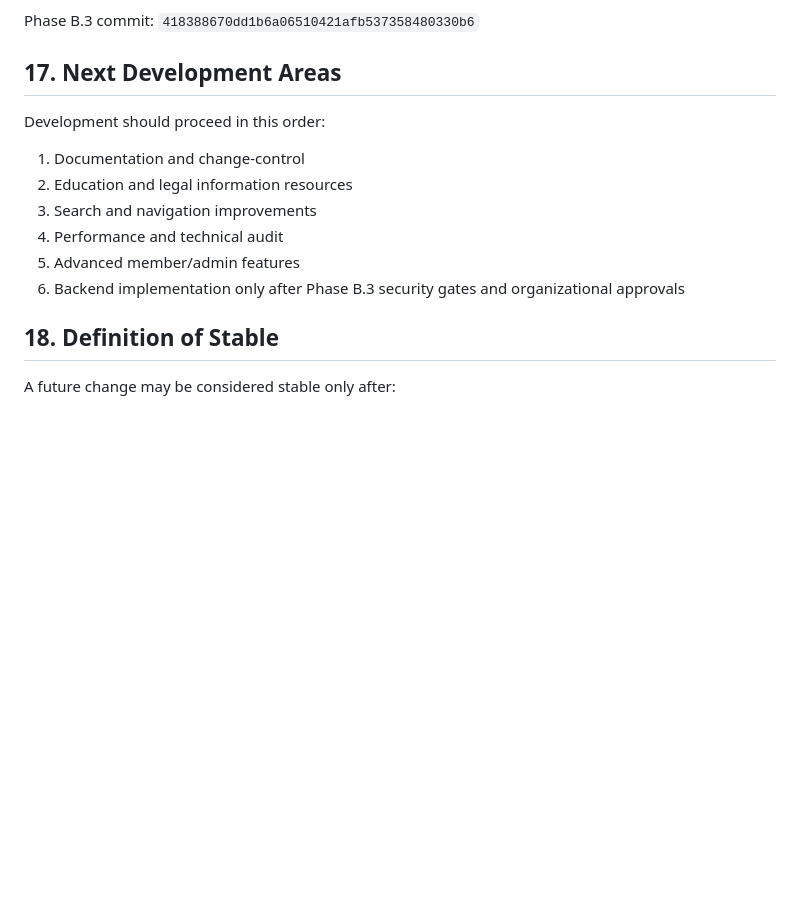
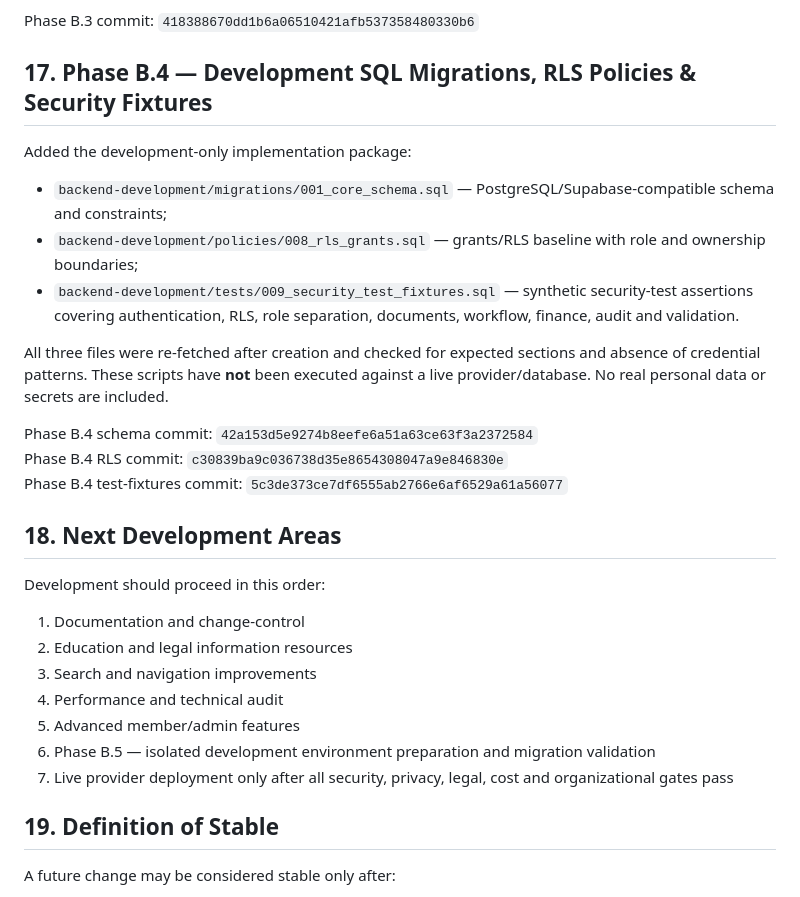
Before and after one commit to singh1960/shiksha-bachao-association, a Markdown page: RELEASE_MASTER_INDEX.md, the part around the change. Rendered like a GitHub page; blank space fills up the shorter version.

Commit message:
Record Phase B.4 implementation package

```diff
--- a/RELEASE_MASTER_INDEX.md
+++ b/RELEASE_MASTER_INDEX.md
@@ -224,7 +224,20 @@ Added `PHASE_B3_RLS_SECURITY_TEST_PLAN.md` as the controlled development-securit
 
 Phase B.3 commit: `418388670dd1b6a06510421afb537358480330b6`
 
-## 17. Next Development Areas
+## 17. Phase B.4 — Development SQL Migrations, RLS Policies & Security Fixtures
+
+Added the development-only implementation package:
+- `backend-development/migrations/001_core_schema.sql` — PostgreSQL/Supabase-compatible schema and constraints;
+- `backend-development/policies/008_rls_grants.sql` — grants/RLS baseline with role and ownership boundaries;
+- `backend-development/tests/009_security_test_fixtures.sql` — synthetic security-test assertions covering authentication, RLS, role separation, documents, workflow, finance, audit and validation.
+
+All three files were re-fetched after creation and checked for expected sections and absence of credential patterns. These scripts have **not** been executed against a live provider/database. No real personal data or secrets are included.
+
+Phase B.4 schema commit: `42a153d5e9274b8eefe6a51a63ce63f3a2372584`
+Phase B.4 RLS commit: `c30839ba9c036738d35e8654308047a9e846830e`
+Phase B.4 test-fixtures commit: `5c3de373ce7df6555ab2766e6af6529a61a56077`
+
+## 18. Next Development Areas
 
 Development should proceed in this order:
 1. Documentation and change-control
@@ -232,9 +245,10 @@ Development should proceed in this order:
 3. Search and navigation improvements
 4. Performance and technical audit
 5. Advanced member/admin features
-6. Backend implementation only after Phase B.3 security gates and organizational approvals
+6. Phase B.5 — isolated development environment preparation and migration validation
+7. Live provider deployment only after all security, privacy, legal, cost and organizational gates pass
 
-## 18. Definition of Stable
+## 19. Definition of Stable
 
 A future change may be considered stable only after:
 - the intended file(s) are identified;
```
